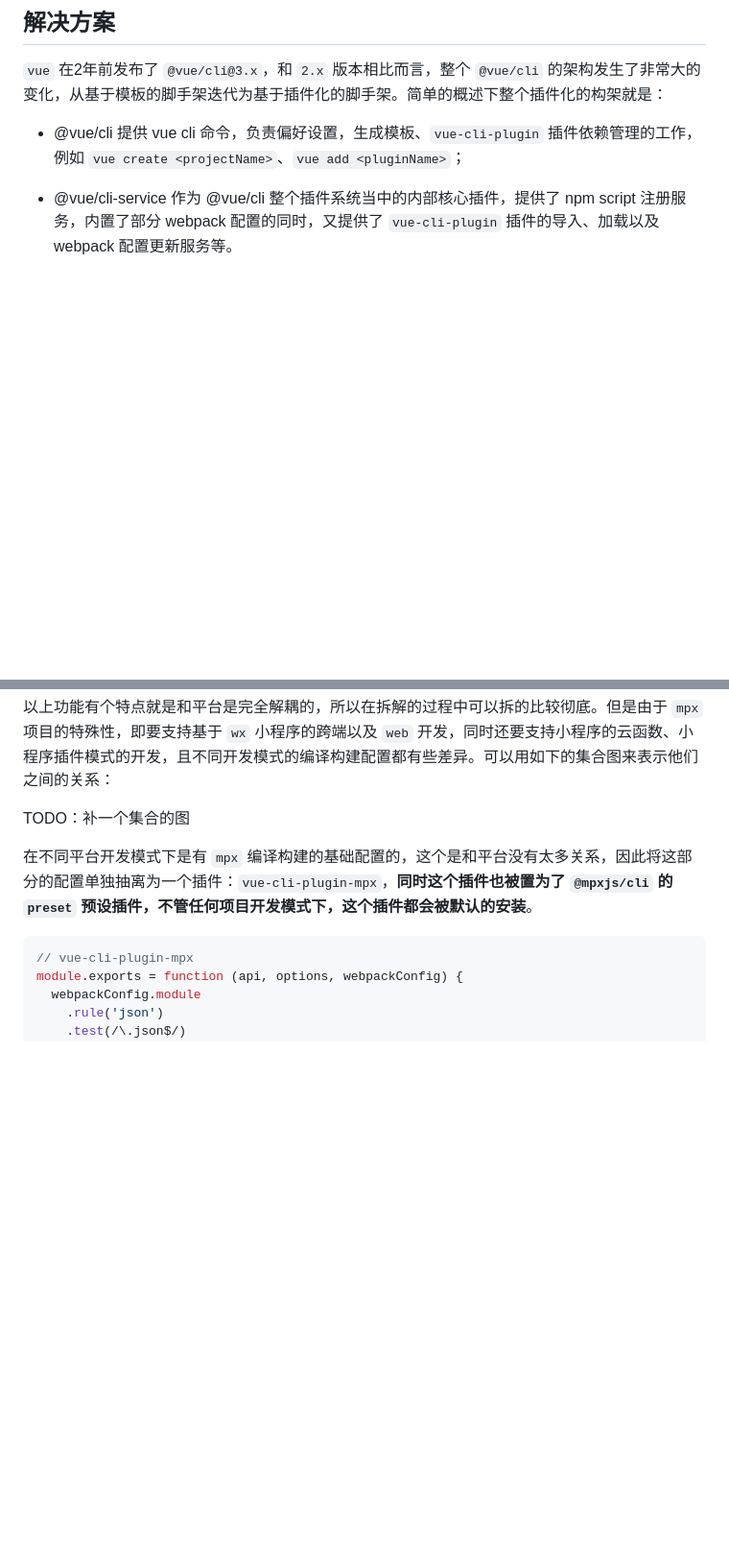
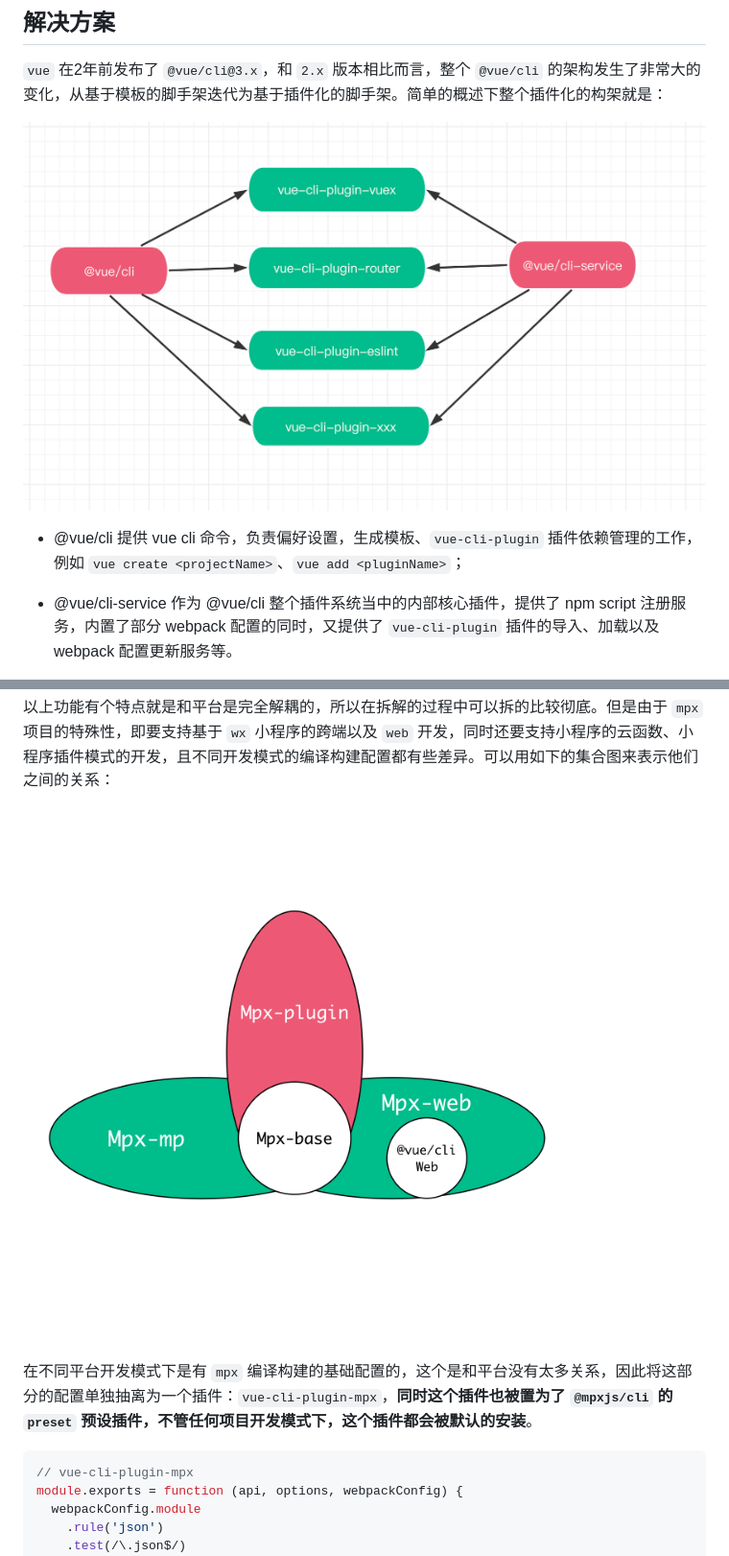
Before and after one commit to CommanderXL/study, a Markdown page: mp/mpx-cli@next.md, 2 parts joined by grey strips. Shown: that part at 96% size. Drawn GitHub-style; pictures changed too: images/mp/mpx-cli-set.png (added), images/mp/vue-cli.png (added); blank space fills up the shorter version.

```diff
--- a/mp/mpx-cli@next.md
+++ b/mp/mpx-cli@next.md
@@ -49,6 +49,8 @@
 ## 解决方案
 
 `vue` 在2年前发布了 `@vue/cli@3.x`，和 `2.x` 版本相比而言，整个 `@vue/cli` 的架构发生了非常大的变化，从基于模板的脚手架迭代为基于插件化的脚手架。简单的概述下整个插件化的构架就是：
+
+![@vue-cli.png](../images/mp/vue-cli.png)
 
 * @vue/cli 提供 vue cli 命令，负责偏好设置，生成模板、`vue-cli-plugin` 插件依赖管理的工作，例如 `vue create <projectName>`、`vue add <pluginName>`；
 
@@ -134,7 +136,7 @@
 
 以上功能有个特点就是和平台是完全解耦的，所以在拆解的过程中可以拆的比较彻底。但是由于 `mpx` 项目的特殊性，即要支持基于 `wx` 小程序的跨端以及 `web` 开发，同时还要支持小程序的云函数、小程序插件模式的开发，且不同开发模式的编译构建配置都有些差异。可以用如下的集合图来表示他们之间的关系：
 
-TODO：补一个集合的图
+![mpx-cli-set](../images/mp/mpx-cli-set.png)
 
 在不同平台开发模式下是有 `mpx` 编译构建的基础配置的，这个是和平台没有太多关系，因此将这部分的配置单独抽离为一个插件：`vue-cli-plugin-mpx`，**同时这个插件也被置为了 `@mpxjs/cli` 的 `preset` 预设插件，不管任何项目开发模式下，这个插件都会被默认的安装**。
 
```
